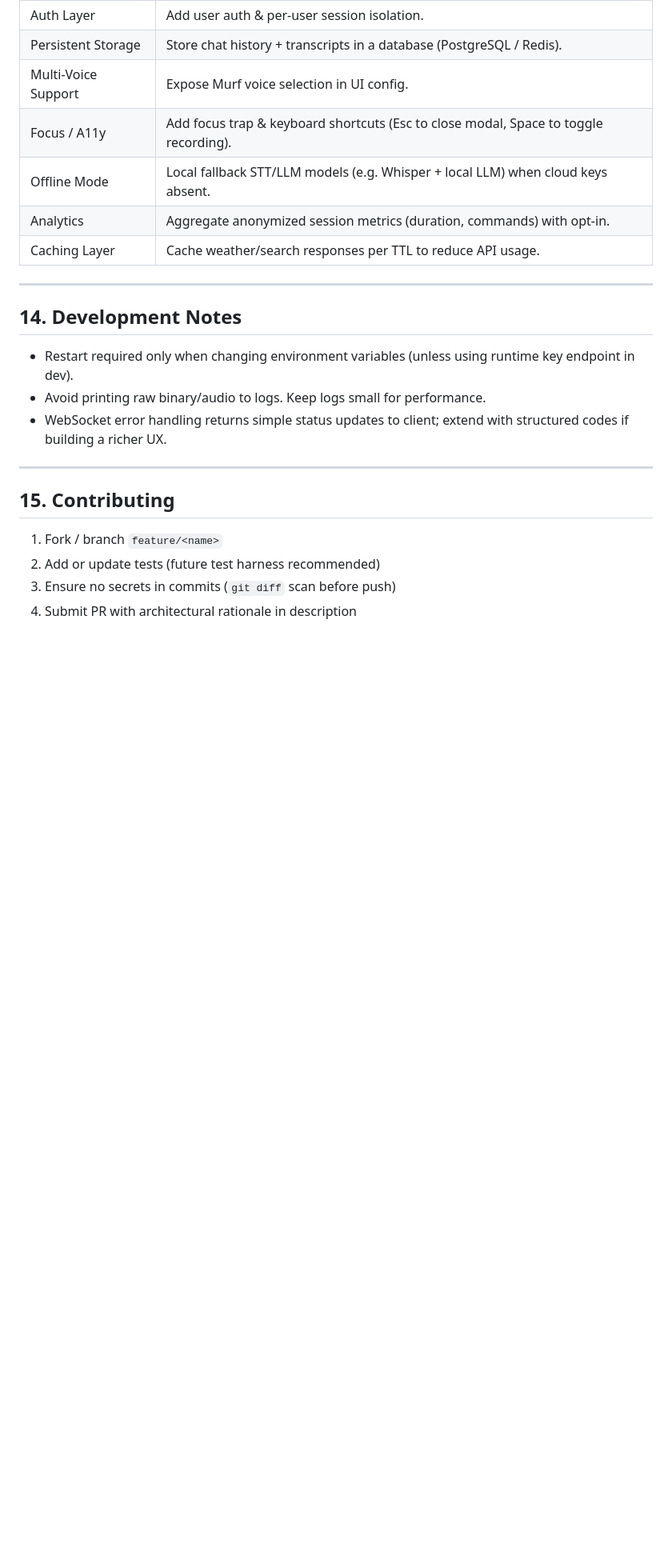
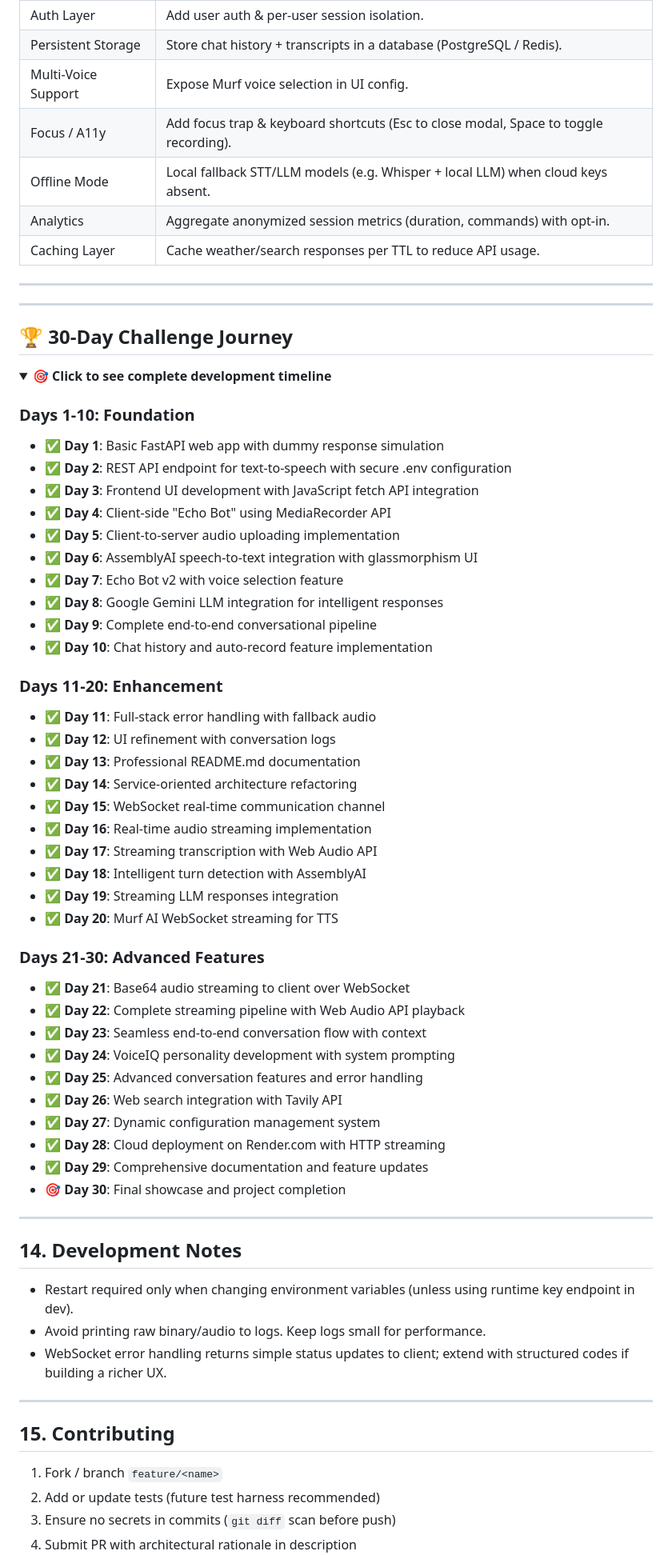
Before and after one commit to LakshayMohan/AI-companion, a Markdown page: README.md, the part around the change printed below. Shown: that part at 80% size. Drawn GitHub-style; folded sections open; blank space fills up the shorter version.

Commit message:
Document 30-day challenge journey in README
Added a detailed 30-day challenge journey section to the README, outlining daily tasks and achievements.

```diff
--- a/README.md
+++ b/README.md
@@ -276,6 +276,54 @@ Log Inspection: run with `LOG_LEVEL=DEBUG` (if you wrap logging) or modify `logg
 
 ---
 
+---
+## 🏆 30-Day Challenge Journey
+
+<details>
+<summary><strong>🎯 Click to see complete development timeline</strong></summary>
+
+### **Days 1-10: Foundation**
+
+- ✅ **Day 1**: Basic FastAPI web app with dummy response simulation
+- ✅ **Day 2**: REST API endpoint for text-to-speech with secure .env configuration
+- ✅ **Day 3**: Frontend UI development with JavaScript fetch API integration
+- ✅ **Day 4**: Client-side "Echo Bot" using MediaRecorder API
+- ✅ **Day 5**: Client-to-server audio uploading implementation
+- ✅ **Day 6**: AssemblyAI speech-to-text integration with glassmorphism UI
+- ✅ **Day 7**: Echo Bot v2 with voice selection feature
+- ✅ **Day 8**: Google Gemini LLM integration for intelligent responses
+- ✅ **Day 9**: Complete end-to-end conversational pipeline
+- ✅ **Day 10**: Chat history and auto-record feature implementation
+
+### **Days 11-20: Enhancement**
+
+- ✅ **Day 11**: Full-stack error handling with fallback audio
+- ✅ **Day 12**: UI refinement with conversation logs
+- ✅ **Day 13**: Professional README.md documentation
+- ✅ **Day 14**: Service-oriented architecture refactoring
+- ✅ **Day 15**: WebSocket real-time communication channel
+- ✅ **Day 16**: Real-time audio streaming implementation
+- ✅ **Day 17**: Streaming transcription with Web Audio API
+- ✅ **Day 18**: Intelligent turn detection with AssemblyAI
+- ✅ **Day 19**: Streaming LLM responses integration
+- ✅ **Day 20**: Murf AI WebSocket streaming for TTS
+
+### **Days 21-30: Advanced Features**
+
+- ✅ **Day 21**: Base64 audio streaming to client over WebSocket
+- ✅ **Day 22**: Complete streaming pipeline with Web Audio API playback
+- ✅ **Day 23**: Seamless end-to-end conversation flow with context
+- ✅ **Day 24**: VoiceIQ personality development with system prompting
+- ✅ **Day 25**: Advanced conversation features and error handling
+- ✅ **Day 26**: Web search integration with Tavily API
+- ✅ **Day 27**: Dynamic configuration management system
+- ✅ **Day 28**: Cloud deployment on Render.com with HTTP streaming
+- ✅ **Day 29**: Comprehensive documentation and feature updates
+- 🎯 **Day 30**: Final showcase and project completion
+
+</details>
+
+---
 ## 14. Development Notes
 
 * Restart required only when changing environment variables (unless using runtime key endpoint in dev).
```
Also changed, not shown: other parts of README.md (+10 -0 lines).
